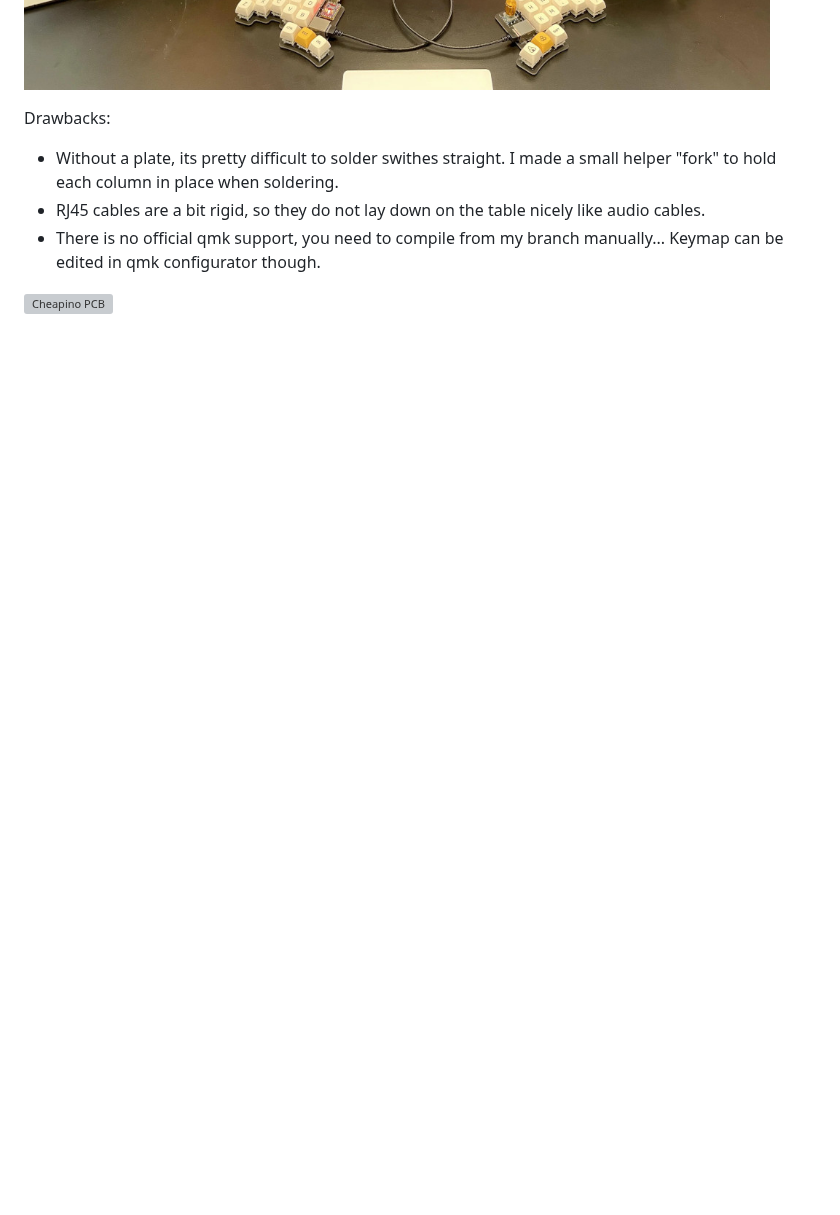
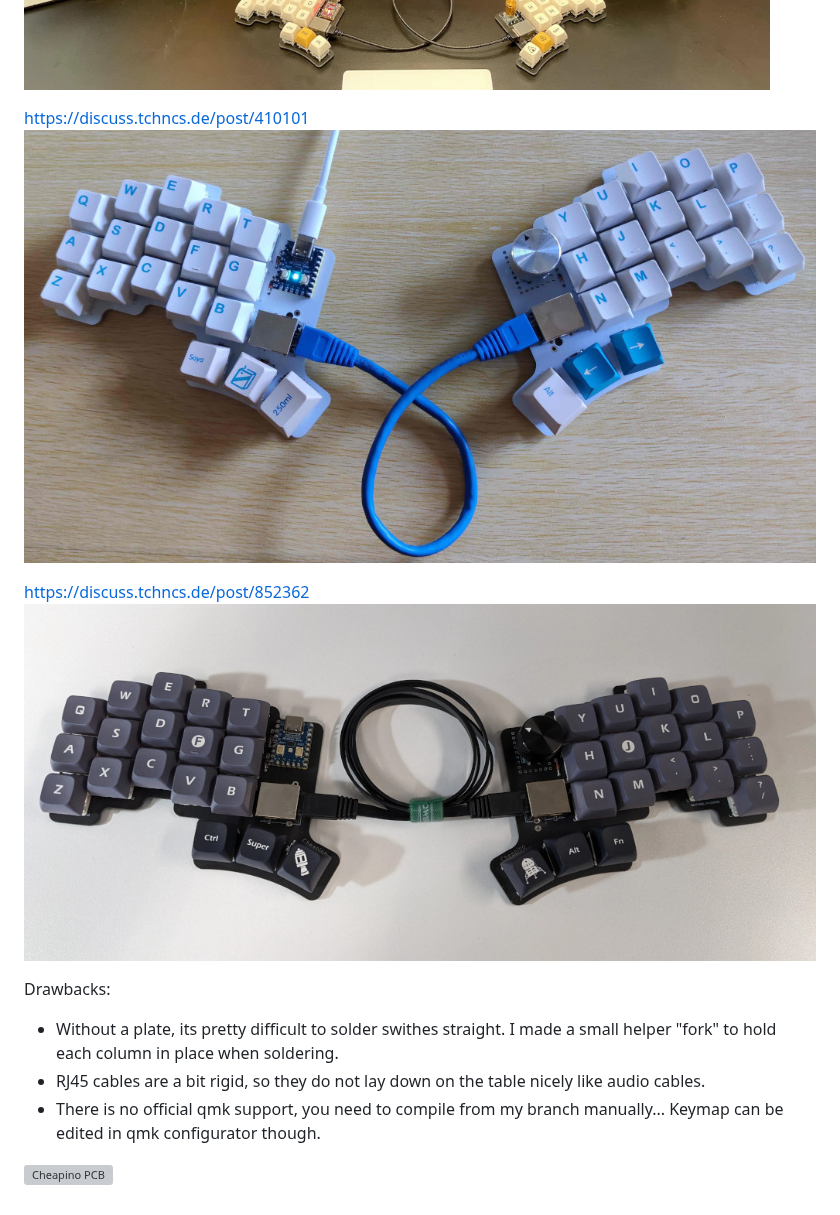
Before and after one commit to tompi/cheapino, a Markdown page: readme.md, the part around the change. Drawn GitHub-style; pictures changed too: otherbuild3.jpeg (added), otherbuild4.jpeg (added); blank space fills up the shorter version; grey boxes are pictures that could not be loaded.

Commit message:
Two new builds added

```diff
--- a/readme.md
+++ b/readme.md
@@ -28,6 +28,12 @@ https://www.reddit.com/r/ErgoMechKeyboards/comments/12xg4u7/built_the_cheapino/
 https://www.reddit.com/r/ErgoMechKeyboards/comments/13c274r/cheapino_build/
 ![Cheapino by Palbi](otherbuild2.jpeg)
 
+https://discuss.tchncs.de/post/410101
+![Cheapino by PixelPrimer](otherbuild3.jpeg)
+
+https://discuss.tchncs.de/post/852362
+![Cheapino by Chraccoon](otherbuild4.jpeg)
+
 
 Drawbacks:
 
```
